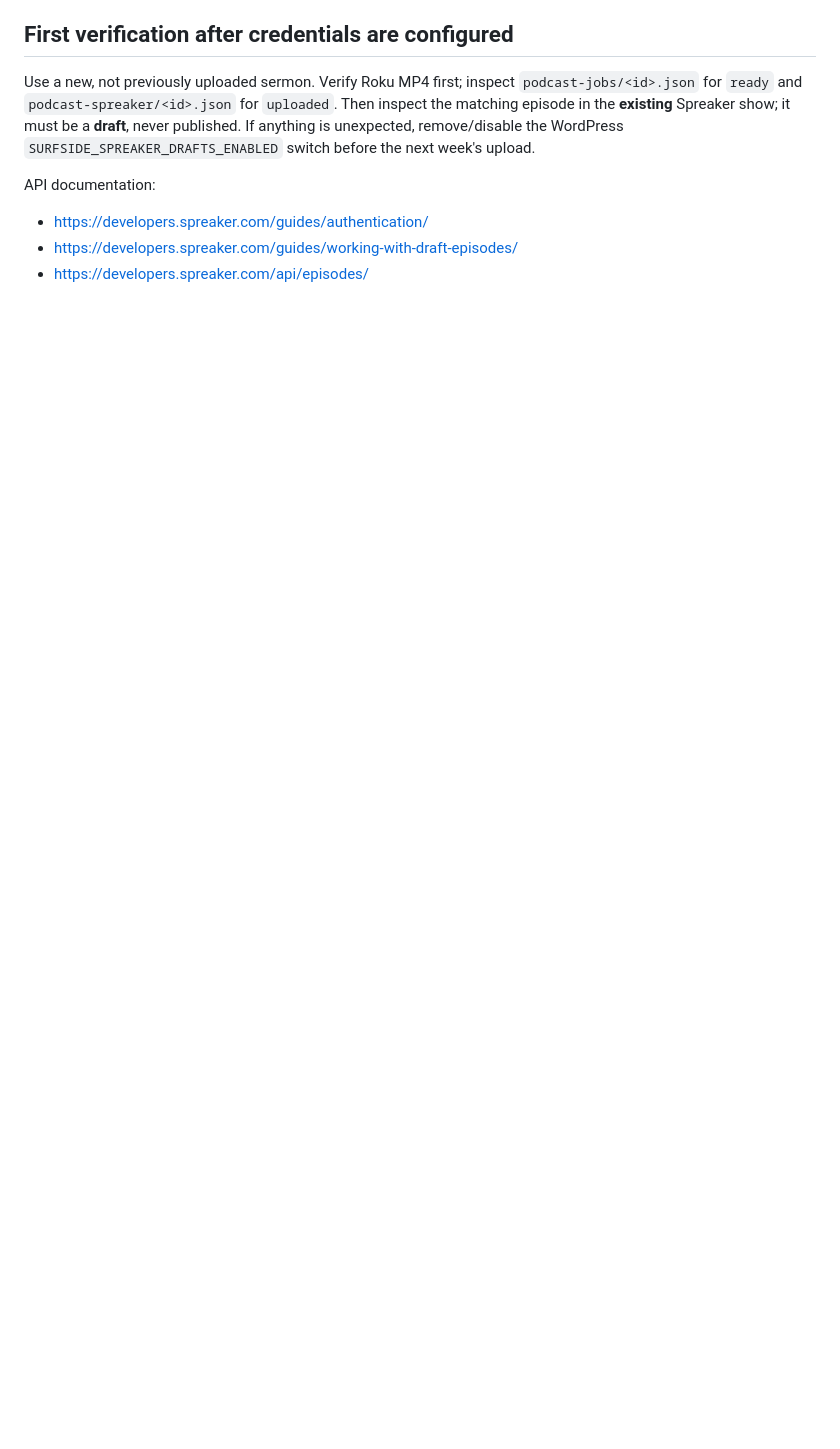
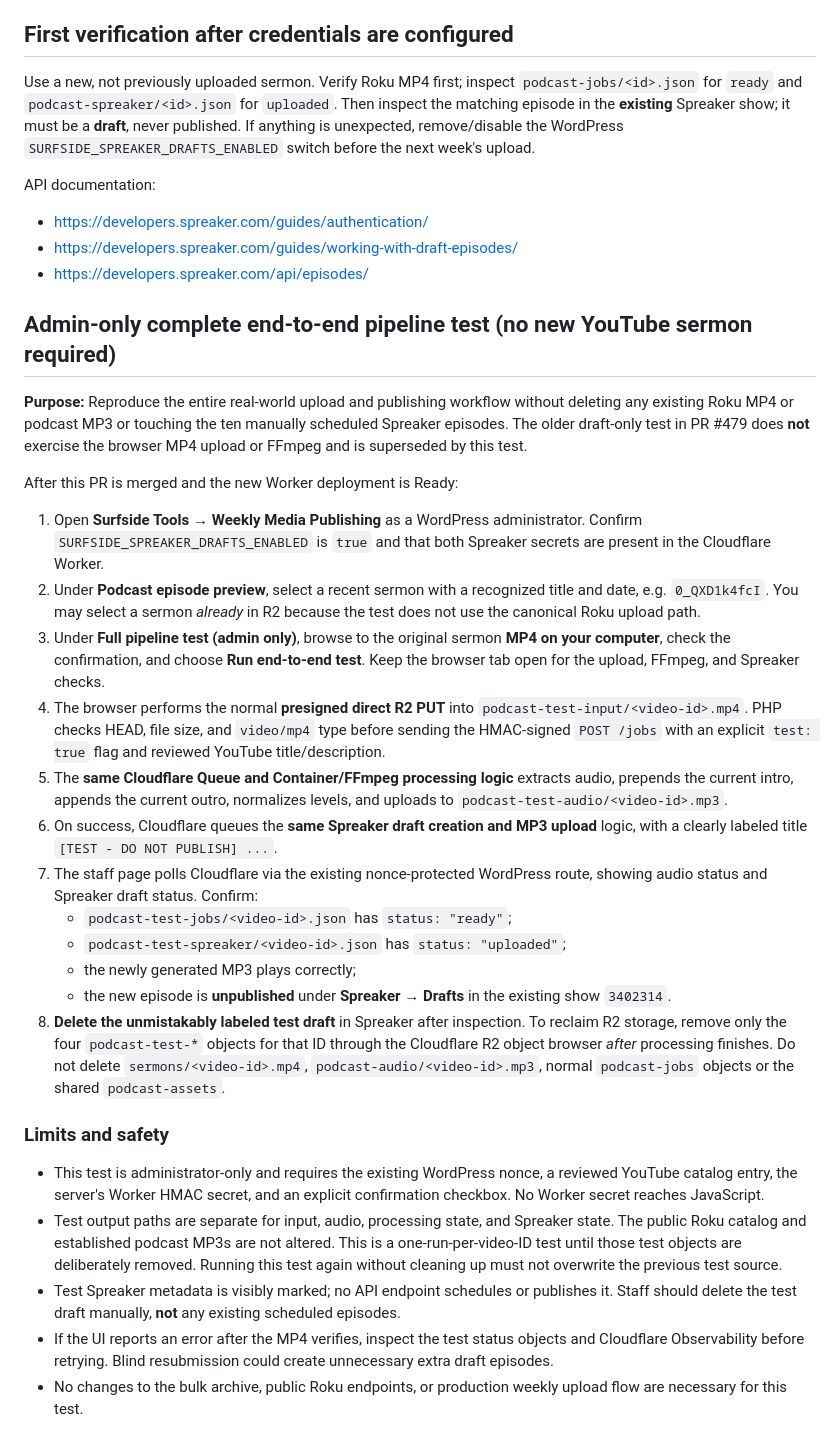
Before and after one commit to rspoelstra216/surfside-tools, a Markdown page: cloudflare/podcast/SPREAKER.md, the part around the change. Rendered like a GitHub page; blank space fills up the shorter version.

Commit message:
Document genuine Surfside Tools MP4-to-R2-to-FFmpeg-to-Spreaker test and safe cleanup

```diff
--- a/cloudflare/podcast/SPREAKER.md
+++ b/cloudflare/podcast/SPREAKER.md
@@ -110,3 +110,66 @@ API documentation:
 - https://developers.spreaker.com/guides/authentication/
 - https://developers.spreaker.com/guides/working-with-draft-episodes/
 - https://developers.spreaker.com/api/episodes/
+
+
+## Admin-only complete end-to-end pipeline test (no new YouTube sermon required)
+
+**Purpose:** Reproduce the entire real-world upload and publishing workflow without
+deleting any existing Roku MP4 or podcast MP3 or touching the ten manually
+scheduled Spreaker episodes. The older draft-only test in PR #479 does **not**
+exercise the browser MP4 upload or FFmpeg and is superseded by this test.
+
+After this PR is merged and the new Worker deployment is Ready:
+
+1. Open **Surfside Tools → Weekly Media Publishing** as a WordPress
+   administrator. Confirm `SURFSIDE_SPREAKER_DRAFTS_ENABLED` is `true` and
+   that both Spreaker secrets are present in the Cloudflare Worker.
+2. Under **Podcast episode preview**, select a recent sermon with a recognized
+   title and date, e.g. `0_QXD1k4fcI`. You may select a sermon *already* in
+   R2 because the test does not use the canonical Roku upload path.
+3. Under **Full pipeline test (admin only)**, browse to the original sermon
+   **MP4 on your computer**, check the confirmation, and choose
+   **Run end-to-end test**. Keep the browser tab open for the upload, FFmpeg,
+   and Spreaker checks.
+4. The browser performs the normal **presigned direct R2 PUT** into
+   `podcast-test-input/<video-id>.mp4`. PHP checks HEAD, file size, and
+   `video/mp4` type before sending the HMAC-signed `POST /jobs` with an
+   explicit `test: true` flag and reviewed YouTube title/description.
+5. The **same Cloudflare Queue and Container/FFmpeg processing logic** extracts
+   audio, prepends the current intro, appends the current outro, normalizes
+   levels, and uploads to `podcast-test-audio/<video-id>.mp3`.
+6. On success, Cloudflare queues the **same Spreaker draft creation and MP3
+   upload** logic, with a clearly labeled title
+   `[TEST - DO NOT PUBLISH] ...`.
+7. The staff page polls Cloudflare via the existing nonce-protected WordPress
+   route, showing audio status and Spreaker draft status. Confirm:
+   - `podcast-test-jobs/<video-id>.json` has `status: "ready"`;
+   - `podcast-test-spreaker/<video-id>.json` has `status: "uploaded"`;
+   - the newly generated MP3 plays correctly;
+   - the new episode is **unpublished** under **Spreaker → Drafts** in the
+     existing show `3402314`.
+8. **Delete the unmistakably labeled test draft** in Spreaker after inspection.
+   To reclaim R2 storage, remove only the four `podcast-test-*` objects
+   for that ID through the Cloudflare R2 object browser *after* processing
+   finishes. Do not delete `sermons/<video-id>.mp4`,
+   `podcast-audio/<video-id>.mp3`, normal `podcast-jobs` objects or the
+   shared `podcast-assets`.
+
+### Limits and safety
+
+- This test is administrator-only and requires the existing WordPress
+  nonce, a reviewed YouTube catalog entry, the server's Worker HMAC secret,
+  and an explicit confirmation checkbox. No Worker secret reaches JavaScript.
+- Test output paths are separate for input, audio, processing state, and
+  Spreaker state. The public Roku catalog and established podcast MP3s
+  are not altered. This is a one-run-per-video-ID test until those test
+  objects are deliberately removed. Running this test again without cleaning
+  up must not overwrite the previous test source.
+- Test Spreaker metadata is visibly marked; no API endpoint schedules or
+  publishes it. Staff should delete the test draft manually, **not** any
+  existing scheduled episodes.
+- If the UI reports an error after the MP4 verifies, inspect the test
+  status objects and Cloudflare Observability before retrying. Blind
+  resubmission could create unnecessary extra draft episodes.
+- No changes to the bulk archive, public Roku endpoints, or production
+  weekly upload flow are necessary for this test.
```
